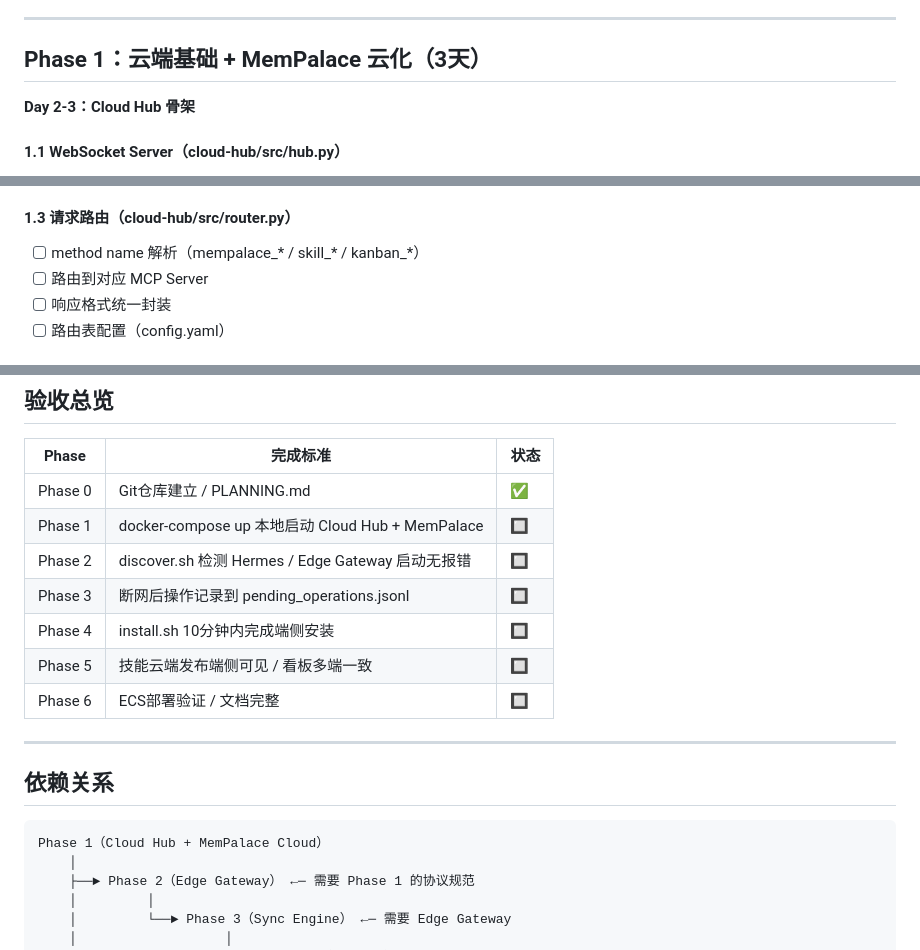
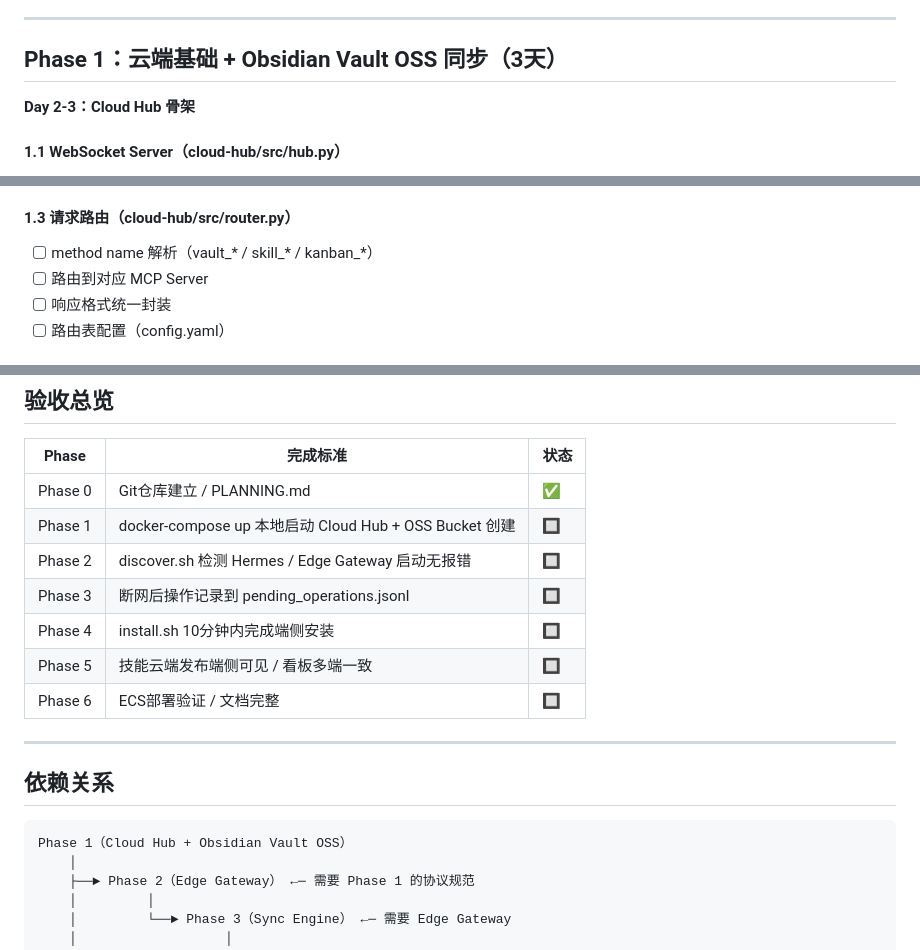
Before and after one commit to jorinyang/ClawShell-MacOS, a Markdown page: IMPLEMENTATION.md, 3 parts joined by grey strips. GitHub-like rendering.

````diff
--- a/IMPLEMENTATION.md
+++ b/IMPLEMENTATION.md
@@ -17,7 +17,7 @@
 
 ---
 
-## Phase 1：云端基础 + MemPalace 云化（3天）
+## Phase 1：云端基础 + Obsidian Vault OSS 同步（3天）
 
 **Day 2-3：Cloud Hub 骨架**
 
@@ -36,7 +36,7 @@
 - [ ] 错误响应封装（401/403）
 
 #### 1.3 请求路由（cloud-hub/src/router.py）
-- [ ] method name 解析（mempalace_* / skill_* / kanban_*）
+- [ ] method name 解析（vault_* / skill_* / kanban_*）
 - [ ] 路由到对应 MCP Server
 - [ ] 响应格式统一封装
 - [ ] 路由表配置（config.yaml）
@@ -373,7 +369,7 @@
 | Phase | 完成标准 | 状态 |
 |-------|---------|------|
 | Phase 0 | Git仓库建立 / PLANNING.md | ✅ |
-| Phase 1 | docker-compose up 本地启动 Cloud Hub + MemPalace | 🔲 |
+| Phase 1 | docker-compose up 本地启动 Cloud Hub + OSS Bucket 创建 | 🔲 |
 | Phase 2 | discover.sh 检测 Hermes / Edge Gateway 启动无报错 | 🔲 |
 | Phase 3 | 断网后操作记录到 pending_operations.jsonl | 🔲 |
 | Phase 4 | install.sh 10分钟内完成端侧安装 | 🔲 |
@@ -385,7 +381,7 @@
 ## 依赖关系
 
 ```
-Phase 1（Cloud Hub + MemPalace Cloud）
+Phase 1（Cloud Hub + Obsidian Vault OSS）
     │
     ├──► Phase 2（Edge Gateway） ←─ 需要 Phase 1 的协议规范
     │         │
````
Also changed, not shown: other parts of IMPLEMENTATION.md (+21 -25 lines).
